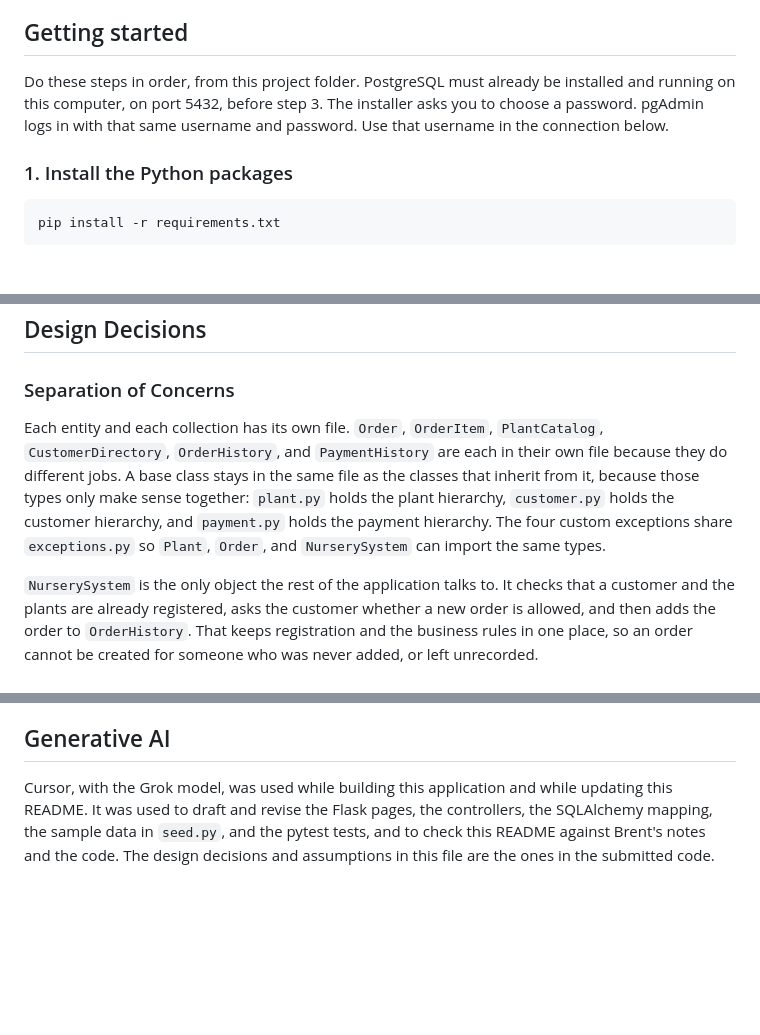
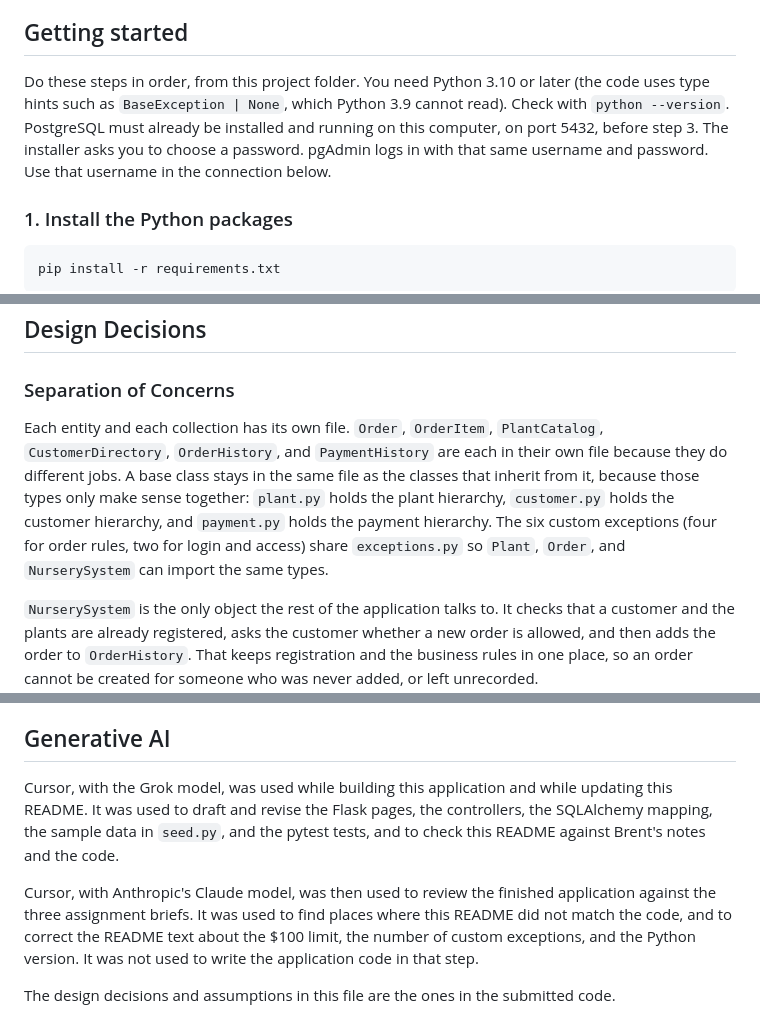
Before and after one commit to AvrilMaleham/plant_nursery, a Markdown page: README.md, 3 parts joined by grey strips. GitHub-like rendering; blank space fills up the shorter version.

```diff
--- a/README.md
+++ b/README.md
@@ -6,7 +6,7 @@ This is a plant nursery management system that tracks plants, customers, orders,
 
 ## Getting started
 
-Do these steps in order, from this project folder. PostgreSQL must already be installed and running on this computer, on port 5432, before step 3. The installer asks you to choose a password. pgAdmin logs in with that same username and password. Use that username in the connection below.
+Do these steps in order, from this project folder. You need Python 3.10 or later (the code uses type hints such as `BaseException | None`, which Python 3.9 cannot read). Check with `python --version`. PostgreSQL must already be installed and running on this computer, on port 5432, before step 3. The installer asks you to choose a password. pgAdmin logs in with that same username and password. Use that username in the connection below.
 
 ### 1. Install the Python packages
 
@@ -82,7 +82,7 @@ The second command needs PostgreSQL running, because those tests create `plant_n
 
 ### Separation of Concerns
 
-Each entity and each collection has its own file. `Order`, `OrderItem`, `PlantCatalog`, `CustomerDirectory`, `OrderHistory`, and `PaymentHistory` are each in their own file because they do different jobs. A base class stays in the same file as the classes that inherit from it, because those types only make sense together: `plant.py` holds the plant hierarchy, `customer.py` holds the customer hierarchy, and `payment.py` holds the payment hierarchy. The four custom exceptions share `exceptions.py` so `Plant`, `Order`, and `NurserySystem` can import the same types.
+Each entity and each collection has its own file. `Order`, `OrderItem`, `PlantCatalog`, `CustomerDirectory`, `OrderHistory`, and `PaymentHistory` are each in their own file because they do different jobs. A base class stays in the same file as the classes that inherit from it, because those types only make sense together: `plant.py` holds the plant hierarchy, `customer.py` holds the customer hierarchy, and `payment.py` holds the payment hierarchy. The six custom exceptions (four for order rules, two for login and access) share `exceptions.py` so `Plant`, `Order`, and `NurserySystem` can import the same types.
 
 `NurserySystem` is the only object the rest of the application talks to. It checks that a customer and the plants are already registered, asks the customer whether a new order is allowed, and then adds the order to `OrderHistory`. That keeps registration and the business rules in one place, so an order cannot be created for someone who was never added, or left unrecorded.
 
@@ -307,4 +307,8 @@ When the team adds a plant, the photo has to be a PNG, JPG, GIF, or WEBP file. I
 
 ## Generative AI
 
-Cursor, with the Grok model, was used while building this application and while updating this README. It was used to draft and revise the Flask pages, the controllers, the SQLAlchemy mapping, the sample data in `seed.py`, and the pytest tests, and to check this README against Brent's notes and the code. The design decisions and assumptions in this file are the ones in the submitted code.
+Cursor, with the Grok model, was used while building this application and while updating this README. It was used to draft and revise the Flask pages, the controllers, the SQLAlchemy mapping, the sample data in `seed.py`, and the pytest tests, and to check this README against Brent's notes and the code.
+
+Cursor, with Anthropic's Claude model, was then used to review the finished application against the three assignment briefs. It was used to find places where this README did not match the code, and to correct the README text about the $100 limit, the number of custom exceptions, and the Python version. It was not used to write the application code in that step.
+
+The design decisions and assumptions in this file are the ones in the submitted code.
```
Also changed, not shown: other parts of README.md (+5 -5 lines).
